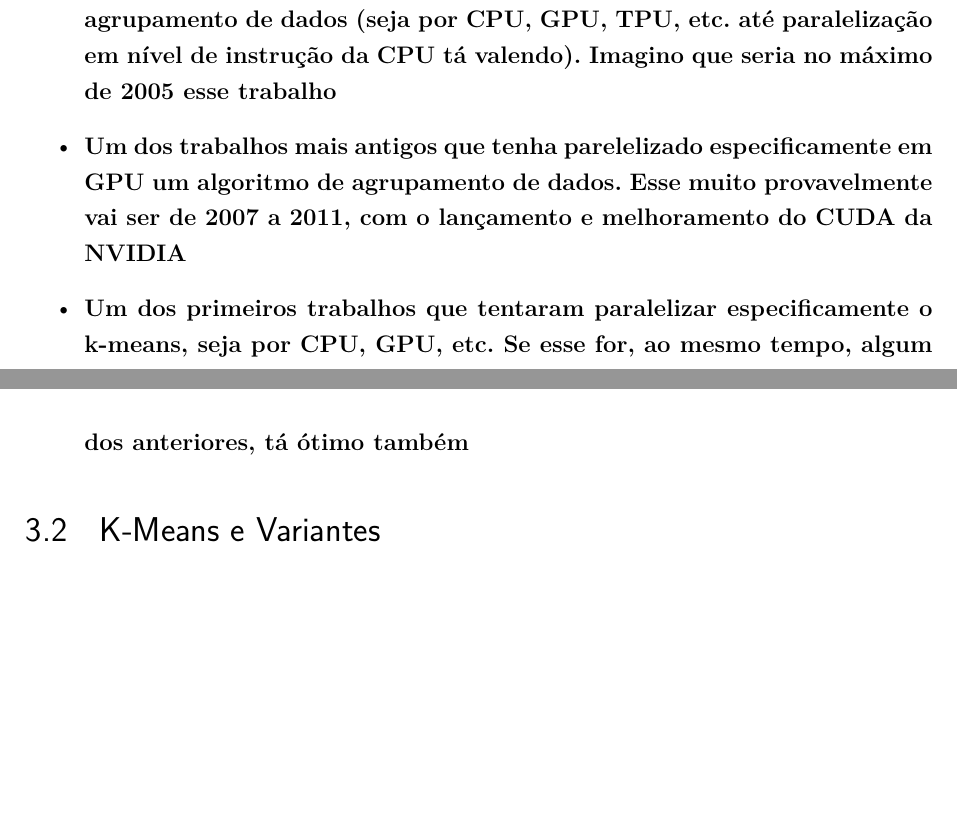
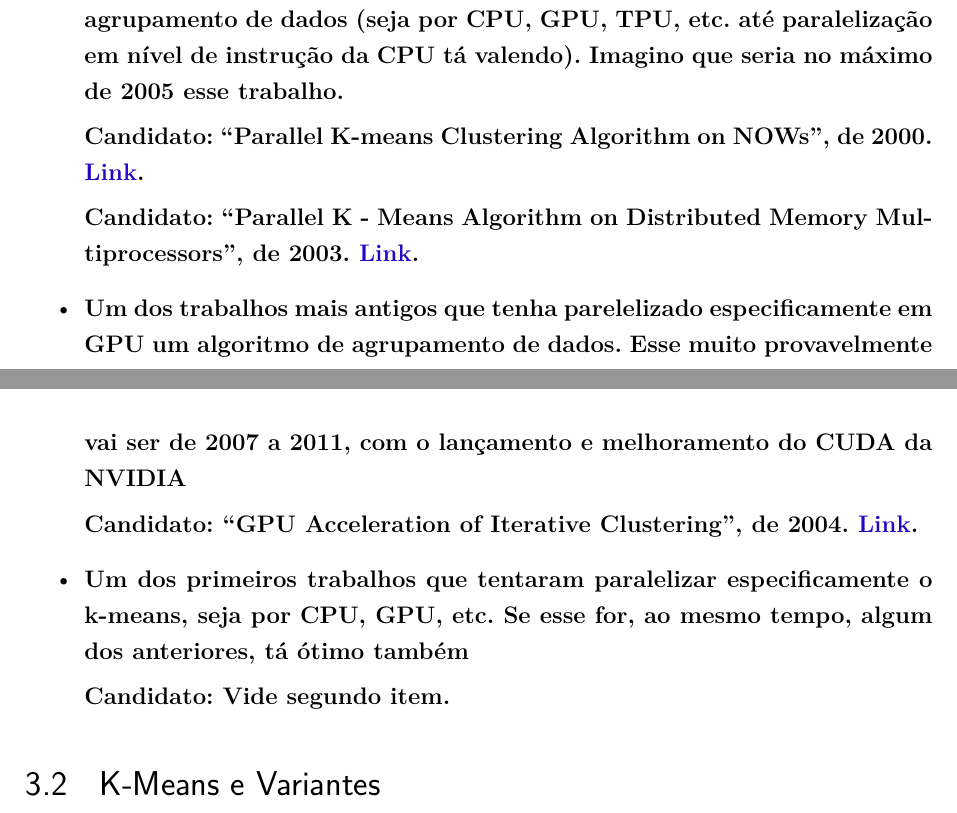
Before and after one commit to vinivosh/ufu-tcc2, a LaTeX thesis (monografia/monografia-main.tex): two parts of pages 24 and 25 of 50, joined at a grey line, cut so that both start at the same text, the shorter picture padded with empty space. The pictures show the PDF file monografia/monografia-main.pdf that the author committed with the source.

Commit message:
Adicionar ótimos candidatos de pesquisas para Capítulo 3.1
Capítulo 3 - Levant. do Estado da Arte

Seção 3.1 - Primeiras Implementações Paralelas

```diff
--- a/monografia/monografia-main.tex
+++ b/monografia/monografia-main.tex
@@ -773,12 +773,28 @@ A exploração de técnicas híbridas, que combinem métodos de agrupamento clá
 
 \textbf{TODO: Parágrafo(s) introdutório(s) básicos aqui.}
 
+% TODO
+% TODO
+% TODO: Vide abaixo
+% TODO
+% TODO
+
 \textbf{TODO: Citar aqui os trabalhos mais antigos que encontrar! Citar, necessariamente:}
 
 \begin{itemize}
-  \item \textbf{Um dos trabalhos mais antigos que tentaram paralelizar um algoritmo de agrupamento de dados (seja por CPU, GPU, TPU, etc. até paralelização em nível de instrução da CPU tá valendo). Imagino que seria no máximo de 2005 esse trabalho}
+  \item \textbf{Um dos trabalhos mais antigos que tentaram paralelizar um algoritmo de agrupamento de dados (seja por CPU, GPU, TPU, etc. até paralelização em nível de instrução da CPU tá valendo). Imagino que seria no máximo de 2005 esse trabalho.}
+
+  \textbf{Candidato: \enquote{Parallel K-means Clustering Algorithm on NOWs}, de 2000. \href{https://citeseerx.ist.psu.edu/document?repid=rep1&type=pdf&doi=6197ce32309824420aac79f975e028e440c2be96}{Link}.}
+
+  \textbf{Candidato: \enquote{Parallel K - Means Algorithm on Distributed Memory Multiprocessors}, de 2003. \href{https://citeseerx.ist.psu.edu/document?repid=rep1&type=pdf&doi=5598bf67cef4f2727da0b0b94ba085349c7c45e7}{Link}.}
+
   \item \textbf{Um dos trabalhos mais antigos que tenha parelelizado especificamente em GPU um algoritmo de agrupamento de dados. Esse muito provavelmente vai ser de 2007 a 2011, com o lançamento e melhoramento do CUDA da NVIDIA}
+
+  \textbf{Candidato: \enquote{GPU Acceleration of Iterative Clustering}, de 2004. \href{https://www.researchgate.net/profile/John-Hart-17/publication/250176198_GPU_Acceleration_of_Iterative_Clustering/links/5447f8160cf2d62c30529d02/GPU-Acceleration-of-Iterative-Clustering.pdf}{Link}.}
+
   \item \textbf{Um dos primeiros trabalhos que tentaram paralelizar especificamente o k-means, seja por CPU, GPU, etc. Se esse for, ao mesmo tempo, algum dos anteriores, tá ótimo também}
+
+  \textbf{Candidato: Vide segundo item.}
 \end{itemize}
 
 
```
Also changed, not shown: monografia/monografia-main.pdf.
